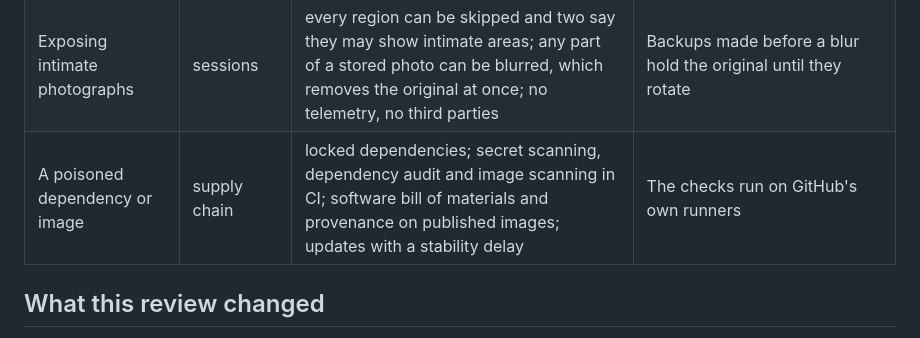
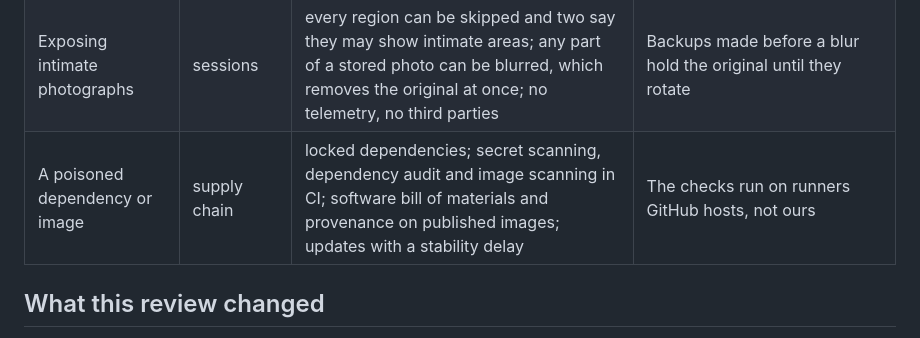
Before and after one commit to jalmena/nevus, a Markdown page: docs/THREAT_MODEL.md, the part around the change. Drawn GitHub-style.

Commit message:
docs(threat-model): the runner note fits its column
Signed-off-by: Jose David <josedalmena@gmail.com>

```diff
--- a/docs/THREAT_MODEL.md
+++ b/docs/THREAT_MODEL.md
@@ -53,7 +53,7 @@ Reviewed for 1.0.0 on 2026-10-02 against the code of that release. `SECURITY.md`
 | Exhausting the server | everything | upload size and pixel limits, a free-space guard, job timeouts, one low-priority worker, a 60-second report wait in the interface | No per-user CPU quota; accepted on a private network |
 | Losing the record silently | backups | a nightly encrypted backup, pruned by retention; every week the latest one is read back and the live store checked; administrators warned on failure | A copy off the machine is still the operator's job |
 | Exposing intimate photographs | sessions | every region can be skipped and two say they may show intimate areas; any part of a stored photo can be blurred, which removes the original at once; no telemetry, no third parties | Backups made before a blur hold the original until they rotate |
-| A poisoned dependency or image | supply chain | locked dependencies; secret scanning, dependency audit and image scanning in CI; software bill of materials and provenance on published images; updates with a stability delay | The checks run on GitHub's own runners           |
+| A poisoned dependency or image | supply chain | locked dependencies; secret scanning, dependency audit and image scanning in CI; software bill of materials and provenance on published images; updates with a stability delay | The checks run on runners GitHub hosts, not ours |
 
 ## What this review changed
 
```
